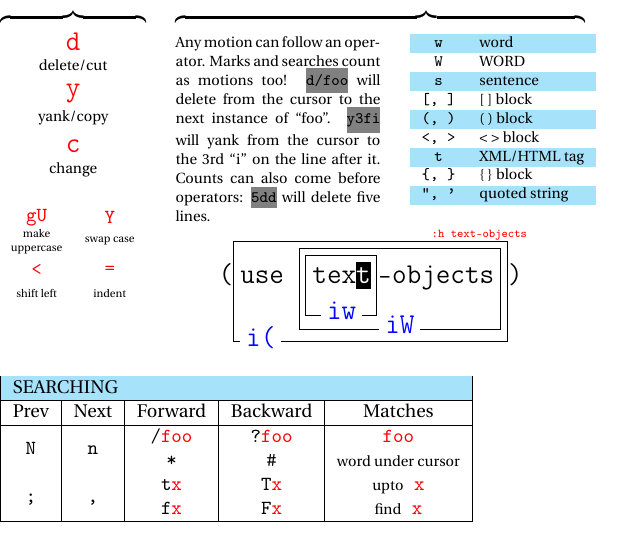
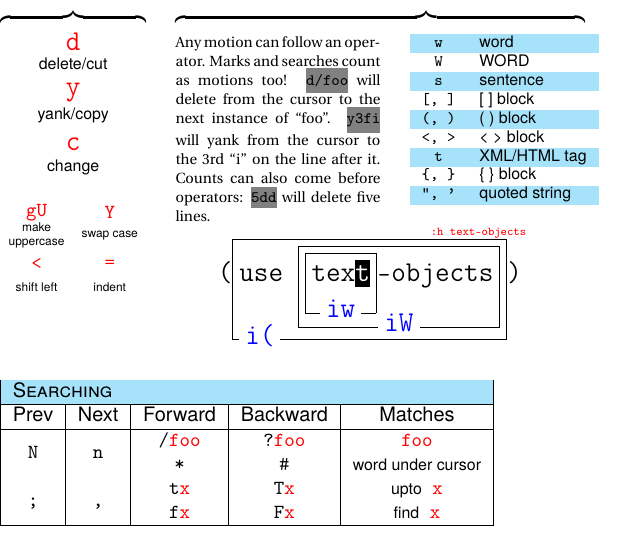
Before and after one commit to fish-face/vim-refpage, a LaTeX document (vim-refpage.tex): part of the page, cut so that both start at the same text. Compiled offline with pdfLaTeX.

Commit message:
Changed to sans font Added \rmfont macro to select std font.

```diff
--- a/vim-refpage.tex
+++ b/vim-refpage.tex
@@ -4,6 +4,10 @@
 \usepackage{geometry}
 \usepackage[table]{xcolor}
 \usepackage{fourier}
+\usepackage{tgheros}
+\renewcommand*\familydefault{\sfdefault}
+\usepackage[T1]{fontenc}
+\def\rmfont{\fontfamily{\rmdefault}\selectfont}
 \usepackage{array}
 \usepackage{multirow}
 \geometry{margin=0pt}
@@ -91,7 +95,7 @@
     \cd{\large\tt\r y}{\scriptsize yank/copy}\\
 	\cd{\large\tt\r c}{\scriptsize change}
   \end{tabular}
-  & \scriptsize Any motion can follow an operator. Marks and searches count
+  & \scriptsize\rmfont Any motion can follow an operator. Marks and searches count
   as motions too! \inlinecmd{\tt d/foo} will delete from the cursor to the next
   instance of ``foo''. \inlinecmd{\tt y3fi} will yank from the cursor to the 3rd
   ``i'' on the line after it. Counts can also come before operators:
@@ -120,9 +124,9 @@
 \end{tabular}
 
 \vspace{3ex}
-{\footnotesize\tt\begin{tabular}[t]{|c|c|c|c|c|}
+{\footnotesize\tt\begin{tabular}{|c|c|c|c|c|}
 	\hline
-	\rowcolor{cyan!35}\multicolumn5{|l|}{\nf SEARCHING}\\\hline
+	\rowcolor{cyan!35}\multicolumn5{|l|}{\nf\sc Searching}\\\hline
 	\nf Prev & \nf Next
 		&\nf Forward &\nf Backward & \nf Matches\\\hline
 	\multirow 2*N & \multirow 2*n &
```
Also changed, not shown: vim-refpage.pdf (added), 5 other files.
